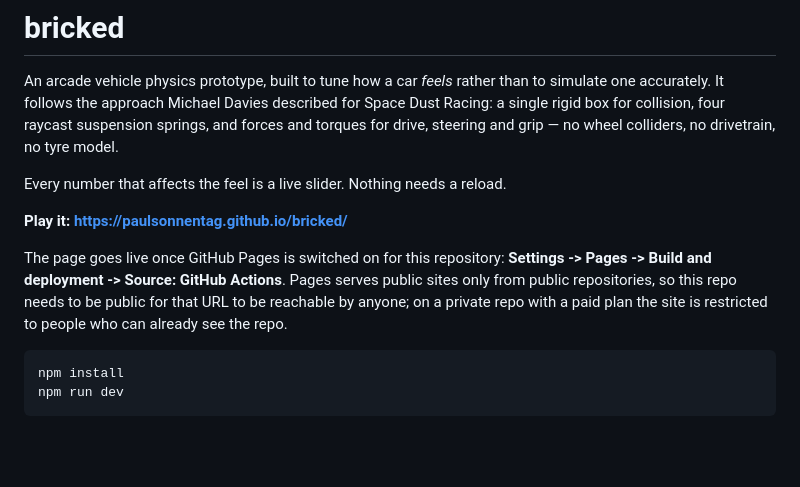
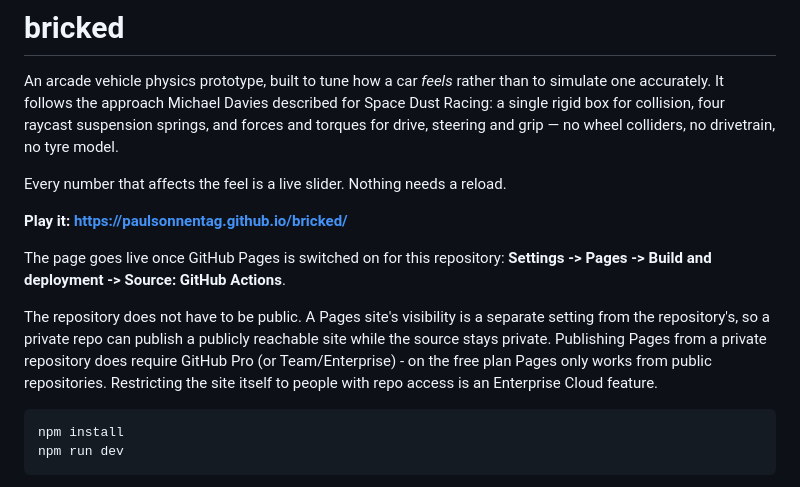
Before and after one commit to paulsonnentag/bricked, a Markdown page: README.md, the part around the change. Drawn GitHub-style; blank space fills up the shorter version.

Commit message:
Correct the README's GitHub Pages visibility note
The previous note claimed Pages only serves public sites from public
repositories. That is wrong: a Pages site's visibility is a separate setting
from the repository's, so a private repo can publish a publicly reachable site
with its source staying private. What a private repo actually requires is
GitHub Pro or above; on the free plan Pages is limited to public repositories.

Co-Authored-By: Claude Opus 5 <noreply@anthropic.com>
Claude-Session: https://claude.ai/code/session_01RWN6CfaFz2uXpwN8zoS6iM

````diff
--- a/README.md
+++ b/README.md
@@ -11,10 +11,14 @@ Every number that affects the feel is a live slider. Nothing needs a reload.
 **Play it: https://paulsonnentag.github.io/bricked/**
 
 The page goes live once GitHub Pages is switched on for this repository:
-**Settings -> Pages -> Build and deployment -> Source: GitHub Actions**. Pages
-serves public sites only from public repositories, so this repo needs to be
-public for that URL to be reachable by anyone; on a private repo with a paid
-plan the site is restricted to people who can already see the repo.
+**Settings -> Pages -> Build and deployment -> Source: GitHub Actions**.
+
+The repository does not have to be public. A Pages site's visibility is a
+separate setting from the repository's, so a private repo can publish a
+publicly reachable site while the source stays private. Publishing Pages from a
+private repository does require GitHub Pro (or Team/Enterprise) - on the free
+plan Pages only works from public repositories. Restricting the site itself to
+people with repo access is an Enterprise Cloud feature.
 
 ```bash
 npm install
````
